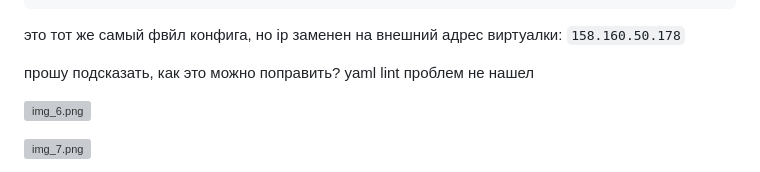
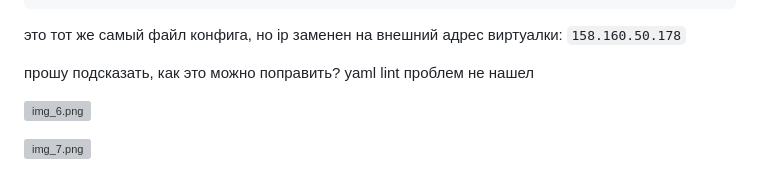
Before and after one commit to ana17519/devops-netology, a Markdown page: module_administration_configuration_Kubernetes/README_kubernetes_1.md, the part around the change. Drawn GitHub-style; grey boxes are pictures that could not be loaded.

Commit message:
Домашнее задание к занятию «Kubernetes. Причины появления. Команда kubectl»

````diff
--- a/module_administration_configuration_Kubernetes/README_kubernetes_1.md
+++ b/module_administration_configuration_Kubernetes/README_kubernetes_1.md
@@ -121,7 +121,7 @@ users:
     user:
       token: VERIVVpmY1hVZ0xaVkJkb2hlR20vNnlWZlRtTXJRNkR3bDM5TFQ1ZUEzQT0K
 ```
-это тот же самый фвйл конфига, но ip заменен на внешний адрес виртуалки: `158.160.50.178`
+это тот же самый фaйл конфига, но ip заменен на внешний адрес виртуалки: `158.160.50.178`
 
 прошу подсказать, как это можно поправить? yaml lint проблем не нашел
 
````
